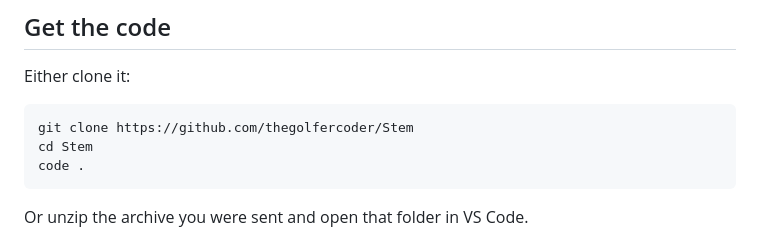
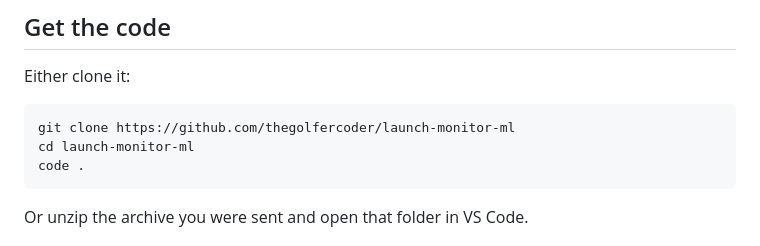
Before and after one commit to thegolfercoder/Stem, a Markdown page: SETUP.md, the part around the change. Drawn GitHub-style.

````diff
--- a/SETUP.md
+++ b/SETUP.md
@@ -5,8 +5,8 @@
 Either clone it:
 
 ```bash
-git clone https://github.com/thegolfercoder/Stem
-cd Stem
+git clone https://github.com/thegolfercoder/launch-monitor-ml
+cd launch-monitor-ml
 code .
 ```
 
````
Also changed, not shown: README.md (+6 -4 lines).
